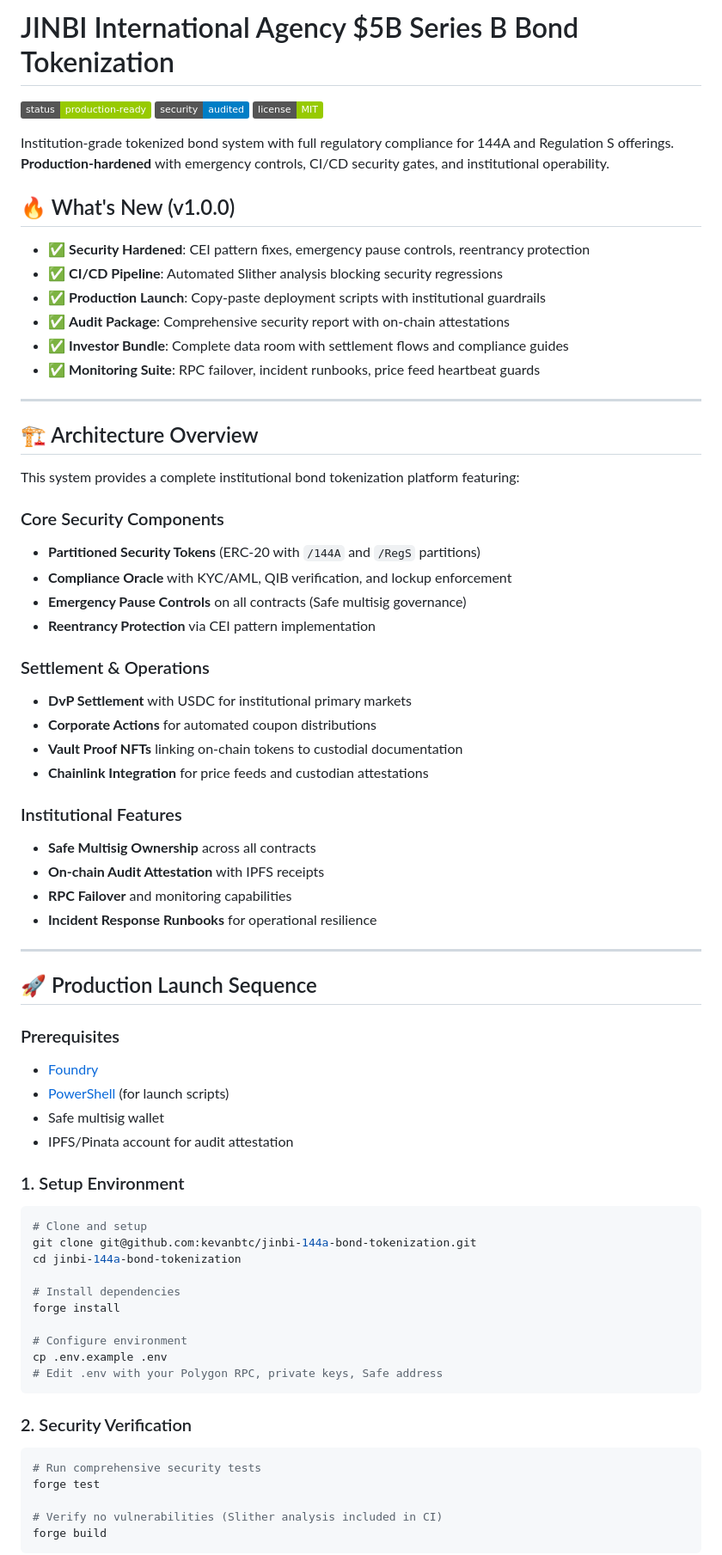
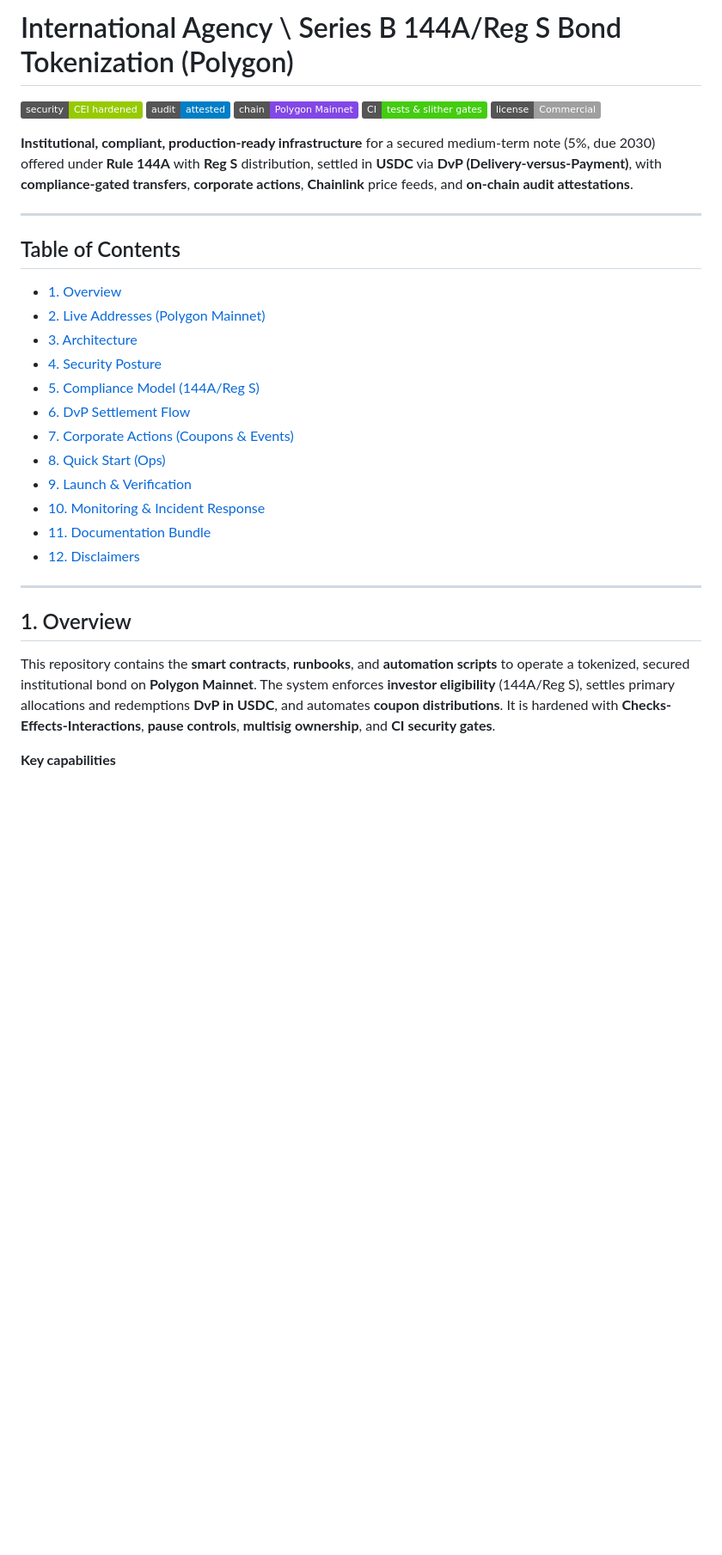
Before and after one commit to kevanbtc/jinbi-144a-bond-tokenization, a Markdown page: jinbi-144a-bond-tokenization/README.md, the part around the change printed below. Shown: that part at 86% size. Rendered like a GitHub page; badges without logos; blank space fills up the shorter version.

````diff
--- a/jinbi-144a-bond-tokenization/README.md
+++ b/jinbi-144a-bond-tokenization/README.md
@@ -1,74 +1,31 @@
-# JINBI International Agency $5B Series B Bond Tokenization
+# International Agency  \ Series B 144A/Reg S Bond Tokenization (Polygon)
 
-[![Production Ready](https://img.shields.io/badge/status-production--ready-green.svg)](https://github.com/kevanbtc/jinbi-144a-bond-tokenization)
-[![Security Audited](https://img.shields.io/badge/security-audited-blue.svg)](AUDIT_REPORT.md)
-[![License](https://img.shields.io/badge/license-MIT-green.svg)](LICENSE)
+[![Security Status](https://img.shields.io/badge/security-CEI%20hardened-green)]() [![Audit Attested](https://img.shields.io/badge/audit-attested-blue)]() [![Chain](https://img.shields.io/badge/chain-Polygon%20Mainnet-8247e5)]() [![CI](https://img.shields.io/badge/CI-tests%20%26%20slither%20gates-brightgreen)]() [![License](https://img.shields.io/badge/license-Commercial-lightgrey)]()
 
-Institution-grade tokenized bond system with full regulatory compliance for 144A and Regulation S offerings. **Production-hardened** with emergency controls, CI/CD security gates, and institutional operability.
-
-## 🔥 What's New (v1.0.0)
-
-- ✅ **Security Hardened**: CEI pattern fixes, emergency pause controls, reentrancy protection
-- ✅ **CI/CD Pipeline**: Automated Slither analysis blocking security regressions
-- ✅ **Production Launch**: Copy-paste deployment scripts with institutional guardrails
-- ✅ **Audit Package**: Comprehensive security report with on-chain attestations
-- ✅ **Investor Bundle**: Complete data room with settlement flows and compliance guides
-- ✅ **Monitoring Suite**: RPC failover, incident runbooks, price feed heartbeat guards
+**Institutional, compliant, production-ready infrastructure** for a secured medium-term note (5%, due 2030) offered under **Rule 144A** with **Reg S** distribution, settled in **USDC** via **DvP (Delivery-versus-Payment)**, with **compliance-gated transfers**, **corporate actions**, **Chainlink** price feeds, and **on-chain audit attestations**.
 
 ---
 
-## 🏗️ Architecture Overview
+## Table of Contents
 
-This system provides a complete institutional bond tokenization platform featuring:
-
-### Core Security Components
-- **Partitioned Security Tokens** (ERC-20 with `/144A` and `/RegS` partitions)
-- **Compliance Oracle** with KYC/AML, QIB verification, and lockup enforcement
-- **Emergency Pause Controls** on all contracts (Safe multisig governance)
-- **Reentrancy Protection** via CEI pattern implementation
-
-### Settlement & Operations
-- **DvP Settlement** with USDC for institutional primary markets
-- **Corporate Actions** for automated coupon distributions
-- **Vault Proof NFTs** linking on-chain tokens to custodial documentation
-- **Chainlink Integration** for price feeds and custodian attestations
-
-### Institutional Features
-- **Safe Multisig Ownership** across all contracts
-- **On-chain Audit Attestation** with IPFS receipts
-- **RPC Failover** and monitoring capabilities
-- **Incident Response Runbooks** for operational resilience
+* [1. Overview](#1-overview)
+* [2. Live Addresses (Polygon Mainnet)](#2-live-addresses-polygon-mainnet)
+* [3. Architecture](#3-architecture)
+* [4. Security Posture](#4-security-posture)
+* [5. Compliance Model (144A/Reg S)](#5-compliance-model-144a-reg-s)
+* [6. DvP Settlement Flow](#6-dvp-settlement-flow)
+* [7. Corporate Actions (Coupons & Events)](#7-corporate-actions-coupons--events)
+* [8. Quick Start (Ops)](#8-quick-start-ops)
+* [9. Launch & Verification](#9-launch--verification)
+* [10. Monitoring & Incident Response](#10-monitoring--incident-response)
+* [11. Documentation Bundle](#11-documentation-bundle)
+* [12. Disclaimers](#12-disclaimers)
 
 ---
 
-## 🚀 Production Launch Sequence
+## 1. Overview
 
-### Prerequisites
-- [Foundry](https://book.getfoundry.sh/getting-started/installation)
-- [PowerShell](https://docs.microsoft.com/en-us/powershell/) (for launch scripts)
-- Safe multisig wallet
-- IPFS/Pinata account for audit attestation
+This repository contains the **smart contracts**, **runbooks**, and **automation scripts** to operate a tokenized, secured institutional bond on **Polygon Mainnet**. The system enforces **investor eligibility** (144A/Reg S), settles primary allocations and redemptions **DvP in USDC**, and automates **coupon distributions**. It is hardened with **Checks-Effects-Interactions**, **pause controls**, **multisig ownership**, and **CI security gates**.
 
-### 1. Setup Environment
-```bash
-# Clone and setup
-git clone git@github.com:kevanbtc/jinbi-144a-bond-tokenization.git
-cd jinbi-144a-bond-tokenization
+**Key capabilities**
 
-# Install dependencies
-forge install
-
-# Configure environment
-cp .env.example .env
-# Edit .env with your Polygon RPC, private keys, Safe address
-```
-
-### 2. Security Verification
-```bash
-# Run comprehensive security tests
-forge test
-
-# Verify no vulnerabilities (Slither analysis included in CI)
-forge build
-```
-
````
Also changed, not shown: other parts of jinbi-144a-bond-tokenization/README.md (+144 -170 lines).
